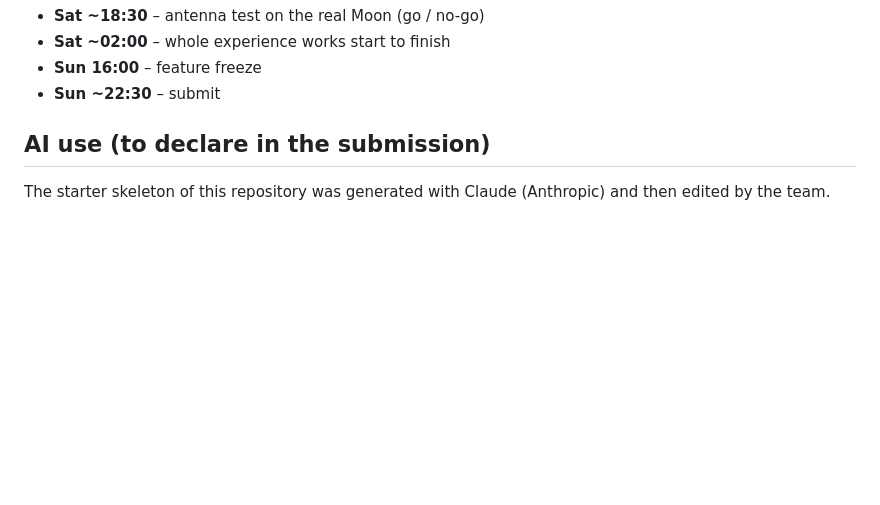
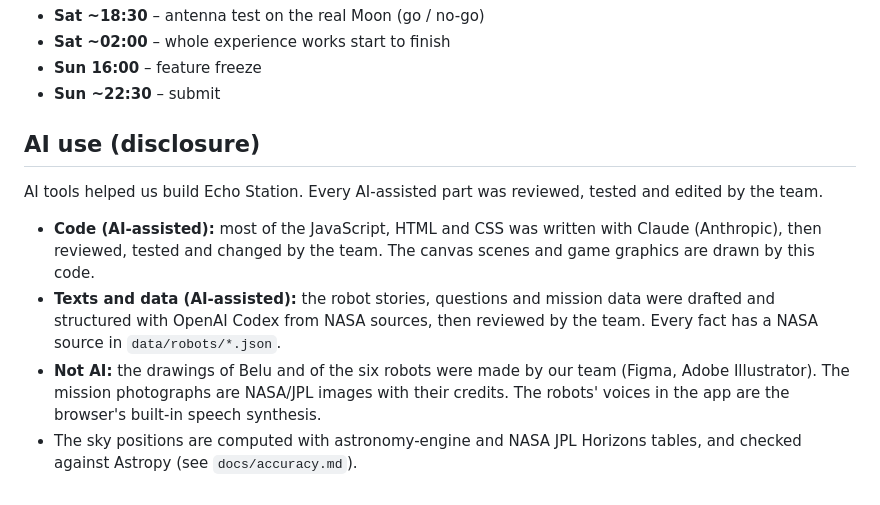
Before and after one commit to BouazizAicha/echo-station, a Markdown page: README.md, the part around the change. Rendered like a GitHub page; blank space fills up the shorter version.

Commit message:
AI disclosure

```diff
--- a/README.md
+++ b/README.md
@@ -54,6 +54,11 @@ Story template (each robot answers all five):
 - **Sun 16:00** – feature freeze
 - **Sun ~22:30** – submit
 
-## AI use (to declare in the submission)
+## AI use (disclosure)
 
-The starter skeleton of this repository was generated with Claude (Anthropic) and then edited by the team.
+AI tools helped us build Echo Station. Every AI-assisted part was reviewed, tested and edited by the team.
+
+- **Code (AI-assisted):** most of the JavaScript, HTML and CSS was written with Claude (Anthropic), then reviewed, tested and changed by the team. The canvas scenes and game graphics are drawn by this code.
+- **Texts and data (AI-assisted):** the robot stories, questions and mission data were drafted and structured with OpenAI Codex from NASA sources, then reviewed by the team. Every fact has a NASA source in `data/robots/*.json`.
+- **Not AI:** the drawings of Belu and of the six robots were made by our team (Figma, Adobe Illustrator). The mission photographs are NASA/JPL images with their credits. The robots' voices in the app are the browser's built-in speech synthesis.
+- The sky positions are computed with astronomy-engine and NASA JPL Horizons tables, and checked against Astropy (see `docs/accuracy.md`).
```
Also changed, not shown: Claude outputs/Echo_Station_slide_1.png (added), Claude outputs/Echo_Station_slide_2.png (added), Claude outputs/Echo_Station_slide_3.png (added), 1 other file.
